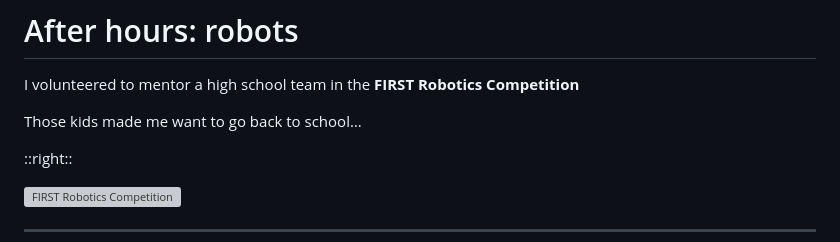
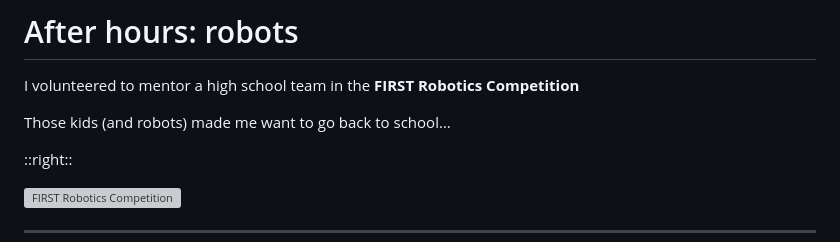
Before and after one commit to sitzikbs/slidev-presentations, a Markdown page: career-quest/slides.md, the part around the change. Drawn GitHub-style; grey boxes are pictures that could not be loaded.

Commit message:
Career Quest: 'Those kids (and robots) made me want to go back to school'
Co-Authored-By: Claude Fable 5.1 <noreply@anthropic.com>
Claude-Session: https://claude.ai/code/session_01Edfd9q77qSxUH7YVqaahrQ

```diff
--- a/career-quest/slides.md
+++ b/career-quest/slides.md
@@ -152,7 +152,7 @@ clicks: 1
 
 <p class="dim">I volunteered to mentor a high school team in the <b>FIRST Robotics Competition</b></p>
 
-<p v-click class="bridge">Those kids made me want to go back to school…</p>
+<p v-click class="bridge">Those kids (and robots) made me want to go back to school…</p>
 
 ::right::
 
```
